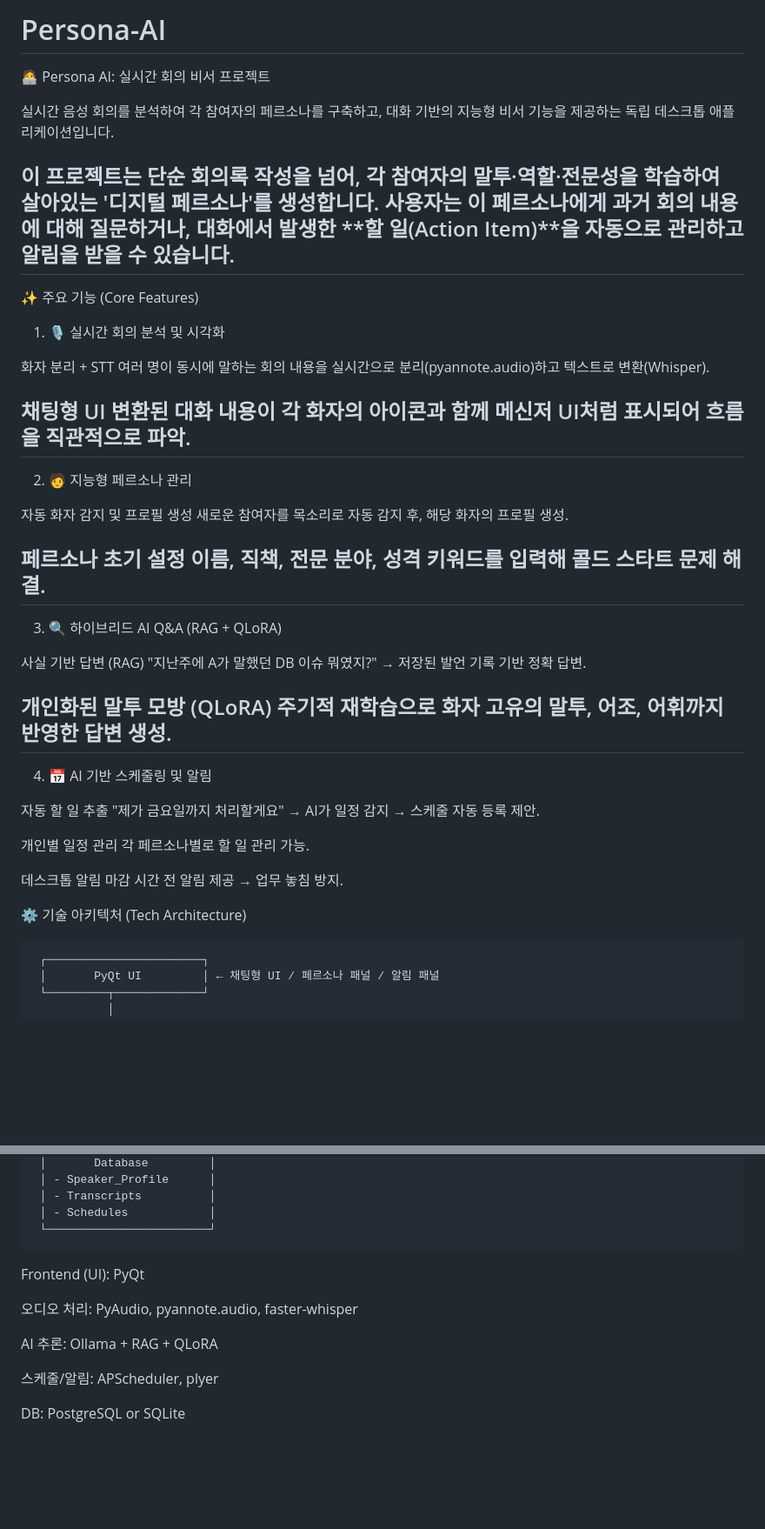
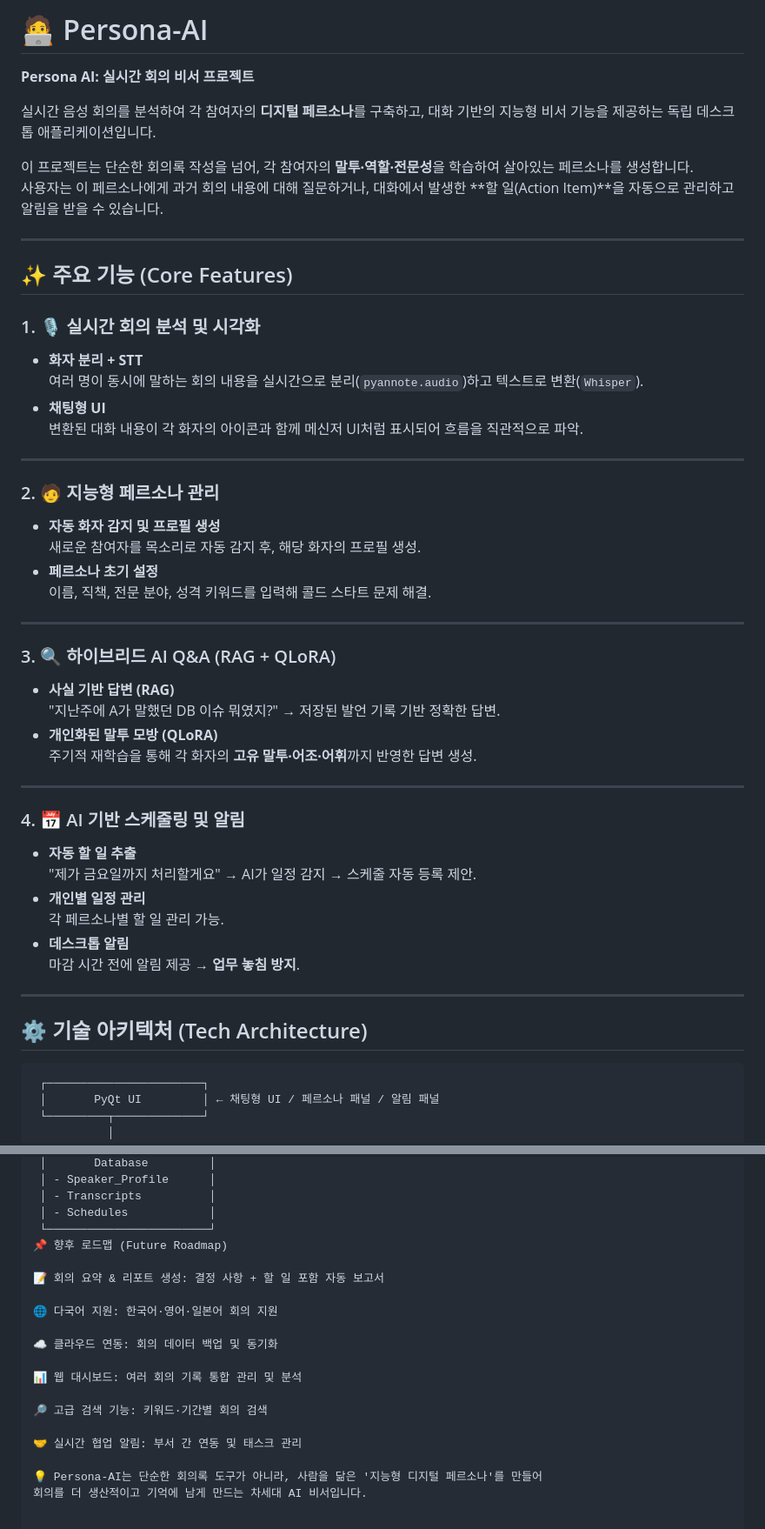
Before and after one commit to susie1214/Persona-AI, a Markdown page: README.md, 2 parts joined by grey strips. Shown at 87% size. GitHub-like rendering; blank space fills up the shorter version.

````diff
--- a/README.md
+++ b/README.md
@@ -1,49 +1,52 @@
-# Persona-AI
-🧑‍💻 Persona AI: 실시간 회의 비서 프로젝트
+# 🧑‍💻 Persona-AI
+**Persona AI: 실시간 회의 비서 프로젝트**
 
-실시간 음성 회의를 분석하여 각 참여자의 페르소나를 구축하고, 대화 기반의 지능형 비서 기능을 제공하는 독립 데스크톱 애플리케이션입니다.
+실시간 음성 회의를 분석하여 각 참여자의 **디지털 페르소나**를 구축하고, 대화 기반의 지능형 비서 기능을 제공하는 독립 데스크톱 애플리케이션입니다.
 
-이 프로젝트는 단순 회의록 작성을 넘어, 각 참여자의 말투·역할·전문성을 학습하여 살아있는 '디지털 페르소나'를 생성합니다.
+이 프로젝트는 단순한 회의록 작성을 넘어, 각 참여자의 **말투·역할·전문성**을 학습하여 살아있는 페르소나를 생성합니다.
 사용자는 이 페르소나에게 과거 회의 내용에 대해 질문하거나, 대화에서 발생한 **할 일(Action Item)**을 자동으로 관리하고 알림을 받을 수 있습니다.
+
 ---
-✨ 주요 기능 (Core Features)
-1. 🎙️ 실시간 회의 분석 및 시각화
 
-화자 분리 + STT
-여러 명이 동시에 말하는 회의 내용을 실시간으로 분리(pyannote.audio)하고 텍스트로 변환(Whisper).
+## ✨ 주요 기능 (Core Features)
 
-채팅형 UI
-변환된 대화 내용이 각 화자의 아이콘과 함께 메신저 UI처럼 표시되어 흐름을 직관적으로 파악.
+### 1. 🎙️ 실시간 회의 분석 및 시각화
+- **화자 분리 + STT**
+  여러 명이 동시에 말하는 회의 내용을 실시간으로 분리(`pyannote.audio`)하고 텍스트로 변환(`Whisper`).
+- **채팅형 UI**
+  변환된 대화 내용이 각 화자의 아이콘과 함께 메신저 UI처럼 표시되어 흐름을 직관적으로 파악.
+
 ---
-2. 🧑 지능형 페르소나 관리
 
-자동 화자 감지 및 프로필 생성
-새로운 참여자를 목소리로 자동 감지 후, 해당 화자의 프로필 생성.
+### 2. 🧑 지능형 페르소나 관리
+- **자동 화자 감지 및 프로필 생성**
+  새로운 참여자를 목소리로 자동 감지 후, 해당 화자의 프로필 생성.
+- **페르소나 초기 설정**
+  이름, 직책, 전문 분야, 성격 키워드를 입력해 콜드 스타트 문제 해결.
 
-페르소나 초기 설정
-이름, 직책, 전문 분야, 성격 키워드를 입력해 콜드 스타트 문제 해결.
 ---
-3. 🔍 하이브리드 AI Q&A (RAG + QLoRA)
 
-사실 기반 답변 (RAG)
-"지난주에 A가 말했던 DB 이슈 뭐였지?" → 저장된 발언 기록 기반 정확 답변.
+### 3. 🔍 하이브리드 AI Q&A (RAG + QLoRA)
+- **사실 기반 답변 (RAG)**
+  "지난주에 A가 말했던 DB 이슈 뭐였지?" → 저장된 발언 기록 기반 정확한 답변.
+- **개인화된 말투 모방 (QLoRA)**
+  주기적 재학습을 통해 각 화자의 **고유 말투·어조·어휘**까지 반영한 답변 생성.
 
-개인화된 말투 모방 (QLoRA)
-주기적 재학습으로 화자 고유의 말투, 어조, 어휘까지 반영한 답변 생성.
 ---
-4. 📅 AI 기반 스케줄링 및 알림
 
-자동 할 일 추출
-"제가 금요일까지 처리할게요" → AI가 일정 감지 → 스케줄 자동 등록 제안.
+### 4. 📅 AI 기반 스케줄링 및 알림
+- **자동 할 일 추출**
+  "제가 금요일까지 처리할게요" → AI가 일정 감지 → 스케줄 자동 등록 제안.
+- **개인별 일정 관리**
+  각 페르소나별 할 일 관리 가능.
+- **데스크톱 알림**
+  마감 시간 전에 알림 제공 → **업무 놓침 방지**.
 
-개인별 일정 관리
-각 페르소나별로 할 일 관리 가능.
+---
 
-데스크톱 알림
-마감 시간 전 알림 제공 → 업무 놓침 방지.
+## ⚙️ 기술 아키텍처 (Tech Architecture)
 
-⚙️ 기술 아키텍처 (Tech Architecture)
-```
+```text
  ┌───────────────────────┐
  │       PyQt UI         │ ← 채팅형 UI / 페르소나 패널 / 알림 패널
  └─────────┬─────────────┘
@@ -74,14 +77,19 @@
  │ - Transcripts          │
  │ - Schedules            │
  └────────────────────────┘
-```
+📌 향후 로드맵 (Future Roadmap)
 
-Frontend (UI): PyQt
+📝 회의 요약 & 리포트 생성: 결정 사항 + 할 일 포함 자동 보고서
 
-오디오 처리: PyAudio, pyannote.audio, faster-whisper
+🌐 다국어 지원: 한국어·영어·일본어 회의 지원
 
-AI 추론: Ollama + RAG + QLoRA
+☁️ 클라우드 연동: 회의 데이터 백업 및 동기화
 
-스케줄/알림: APScheduler, plyer
+📊 웹 대시보드: 여러 회의 기록 통합 관리 및 분석
 
-DB: PostgreSQL or SQLite
+🔎 고급 검색 기능: 키워드·기간별 회의 검색
+
+🤝 실시간 협업 알림: 부서 간 연동 및 태스크 관리
+
+💡 Persona-AI는 단순한 회의록 도구가 아니라, 사람을 닮은 '지능형 디지털 페르소나'를 만들어
+회의를 더 생산적이고 기억에 남게 만드는 차세대 AI 비서입니다.
````
